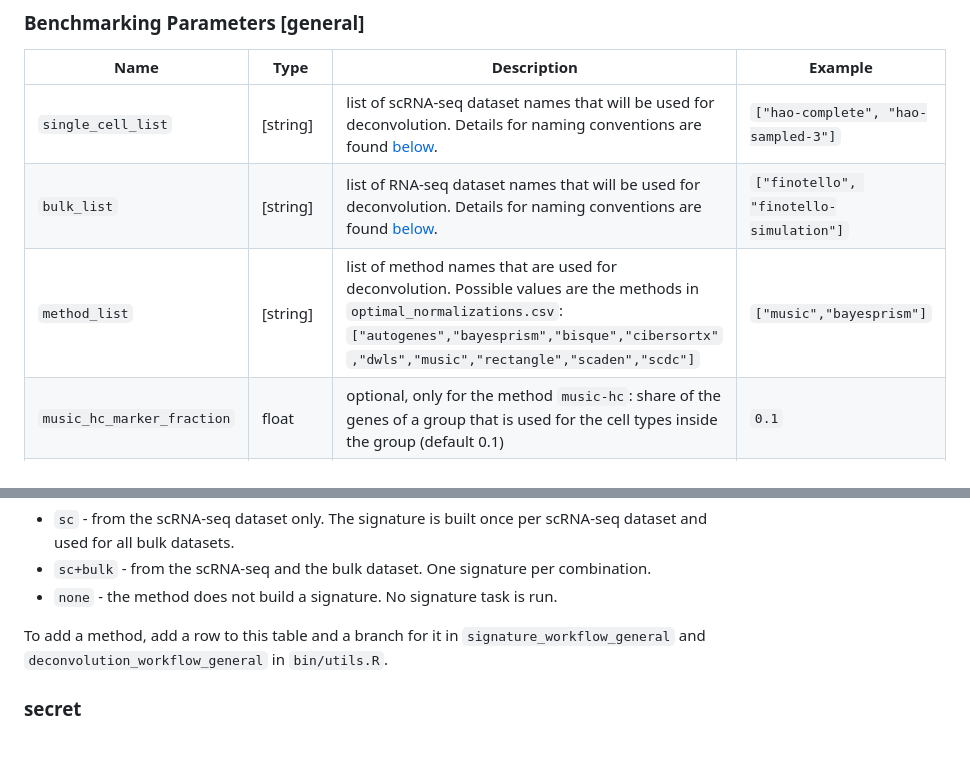
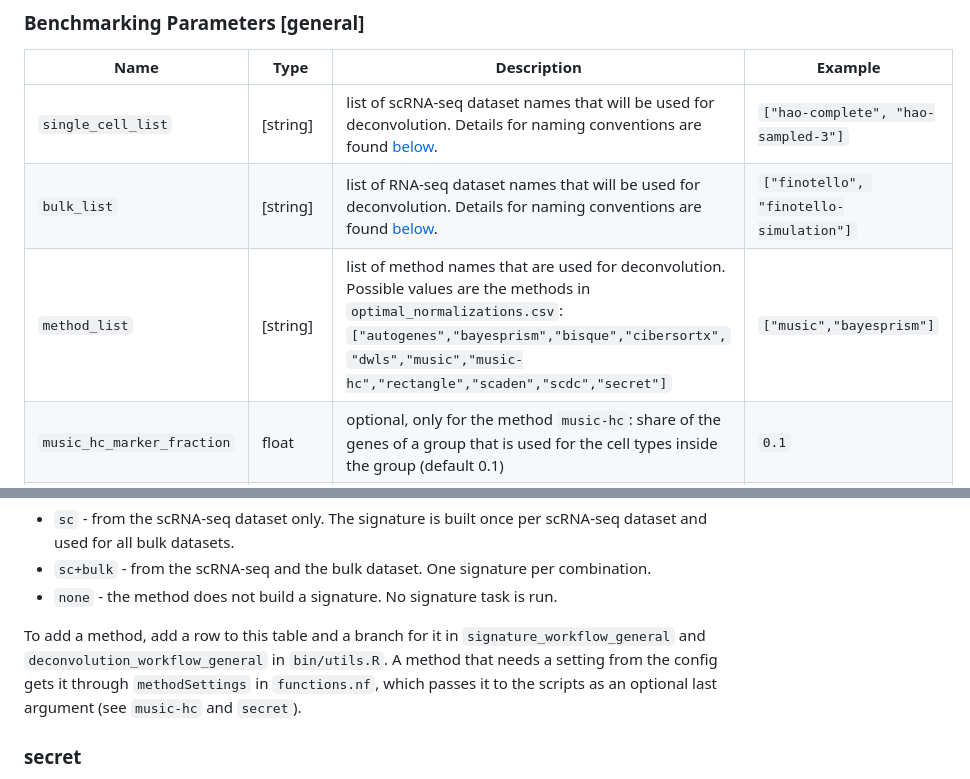
Before and after one commit to omnideconv/deconvBench, a Markdown page: pipeline/README.md, 2 parts joined by grey strips. GitHub-like rendering; blank space fills up the shorter version.

```diff
--- a/pipeline/README.md
+++ b/pipeline/README.md
@@ -253,7 +253,7 @@ A dedicated description of the input file formats can be found [below](#input-fo
 | ---------- | ------ | ---------------------------------- | -------------------------------- |
 | `single_cell_list` | [string] | list of scRNA-seq dataset names that will be used for deconvolution. Details for naming conventions are found [below](#input-formats). | `["hao-complete", "hao-sampled-3"]` |
 | `bulk_list` | [string] |   list of RNA-seq dataset names that will be used for deconvolution. Details for naming conventions are found [below](#input-formats).                        |    `["finotello", "finotello-simulation"]`      |
-| `method_list` | [string] |  list of method names that are used for deconvolution. Possible values are the methods in `optimal_normalizations.csv`: `["autogenes","bayesprism","bisque","cibersortx"` `,"dwls","music","rectangle","scaden","scdc"]`                         |    `["music","bayesprism"]`       |
+| `method_list` | [string] |  list of method names that are used for deconvolution. Possible values are the methods in `optimal_normalizations.csv`: `["autogenes","bayesprism","bisque","cibersortx",` `"dwls","music","music-hc","rectangle","scaden","scdc","secret"]`                         |    `["music","bayesprism"]`       |
 | `music_hc_marker_fraction` | float | optional, only for the method `music-hc`: share of the genes of a group that is used for the cell types inside the group (default 0.1) | `0.1` |
 | `secret_with_unknown` | boolean | optional, only for the method `secret`: also estimate the proportion of cell types that are not in the reference (default `true`) | `true` |
 
@@ -400,7 +400,7 @@ Each deconvolution method has a recommended set of normalization procedures, bot
 - `sc+bulk` - from the scRNA-seq and the bulk dataset. One signature per combination.
 - `none` - the method does not build a signature. No signature task is run.
 
-To add a method, add a row to this table and a branch for it in `signature_workflow_general` and `deconvolution_workflow_general` in `bin/utils.R`.
+To add a method, add a row to this table and a branch for it in `signature_workflow_general` and `deconvolution_workflow_general` in `bin/utils.R`. A method that needs a setting from the config gets it through `methodSettings` in `functions.nf`, which passes it to the scripts as an optional last argument (see `music-hc` and `secret`).
 
 ### secret
 
```
Also changed, not shown: other parts of pipeline/README.md (+4 -4 lines).
